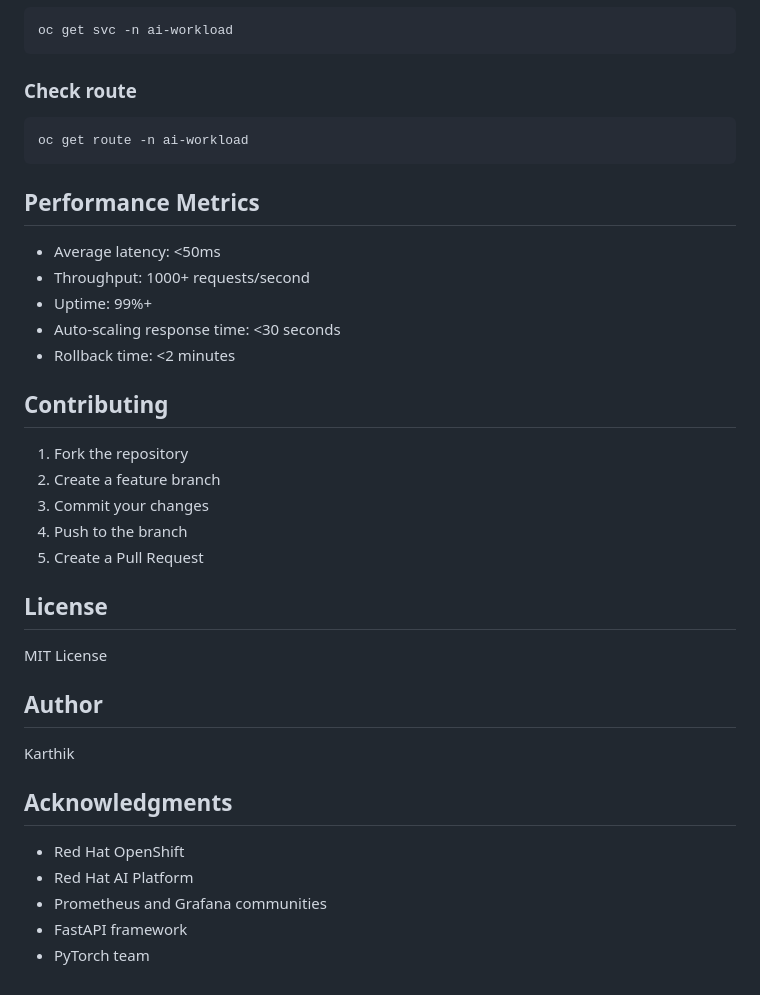
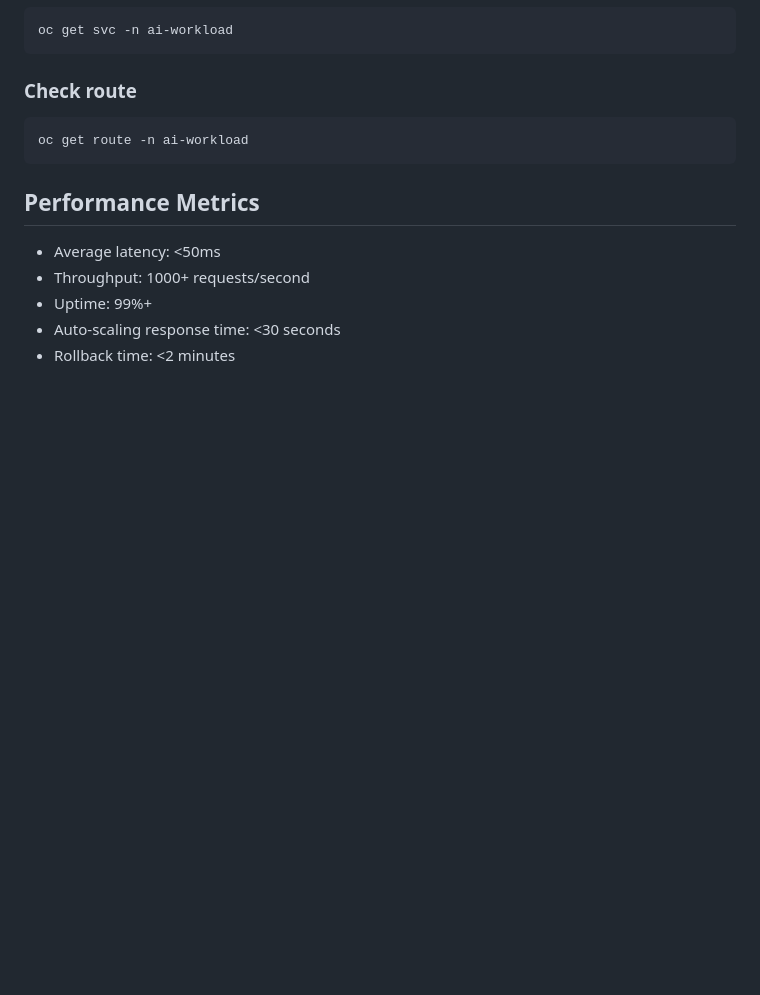
Before and after one commit to Karthik-099/Red-Hat-OpenShift-Based-AI-Workload-Solution, a Markdown page: README.md, the part around the change. GitHub-like rendering; blank space fills up the shorter version.

Commit message:
Remove contributing, license, author, and acknowledgments
Removed contributing guidelines, license, author, and acknowledgments sections from README.

```diff
--- a/README.md
+++ b/README.md
@@ -386,27 +386,3 @@ oc get route -n ai-workload
 - Uptime: 99%+
 - Auto-scaling response time: <30 seconds
 - Rollback time: <2 minutes
-
-## Contributing
-
-1. Fork the repository
-2. Create a feature branch
-3. Commit your changes
-4. Push to the branch
-5. Create a Pull Request
-
-## License
-
-MIT License
-
-## Author
-
-Karthik
-
-## Acknowledgments
-
-- Red Hat OpenShift
-- Red Hat AI Platform
-- Prometheus and Grafana communities
-- FastAPI framework
-- PyTorch team
```
